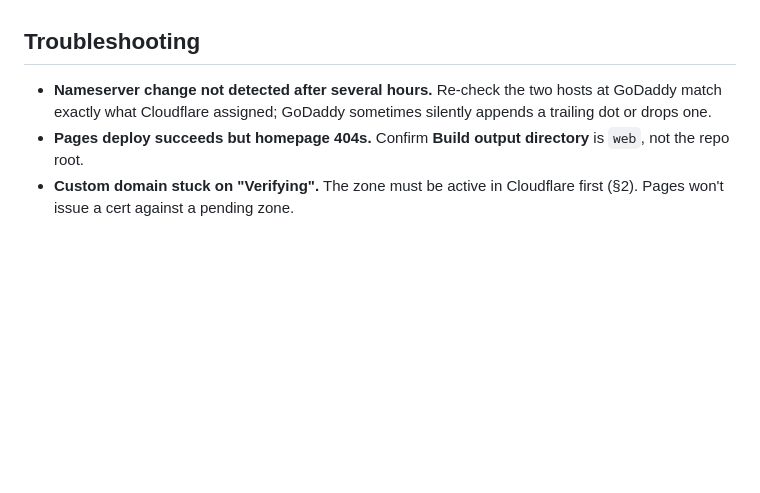
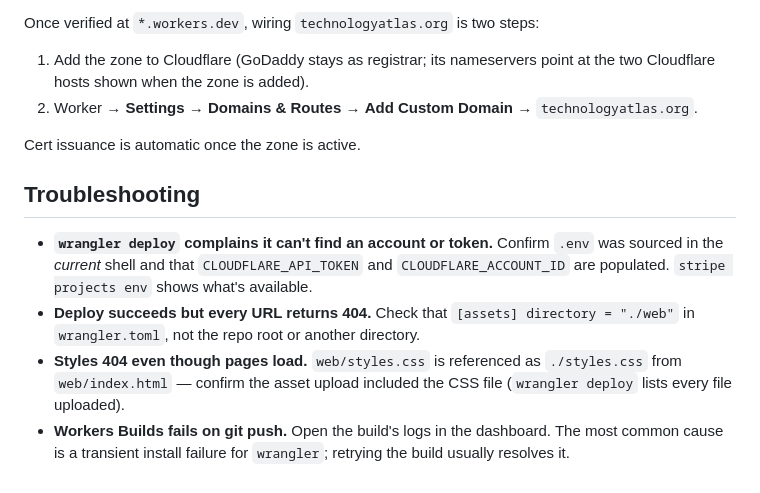
Before and after one commit to drewhoskins/technology-atlas, a Markdown page: docs/DEPLOY.md, the part around one of its changes. Rendered like a GitHub page; blank space fills up the shorter version.

Commit message:
Update DEPLOY.md for Cloudflare Workers

```diff
--- a/docs/DEPLOY.md
+++ b/docs/DEPLOY.md
@@ -83,10 +93,26 @@ canonical host and 301 the other.
+Once verified at `*.workers.dev`, wiring `technologyatlas.org` is two
+steps:
+
+1. Add the zone to Cloudflare (GoDaddy stays as registrar; its
+   nameservers point at the two Cloudflare hosts shown when the zone is
+   added).
+2. Worker → **Settings** → **Domains & Routes** → **Add Custom Domain**
+   → `technologyatlas.org`.
+
+Cert issuance is automatic once the zone is active.
 
 ## Troubleshooting
 
-- **Nameserver change not detected after several hours.** Re-check the two
-  hosts at GoDaddy match exactly what Cloudflare assigned; GoDaddy sometimes
-  silently appends a trailing dot or drops one.
-- **Pages deploy succeeds but homepage 404s.** Confirm **Build output
-  directory** is `web`, not the repo root.
-- **Custom domain stuck on "Verifying".** The zone must be active in
-  Cloudflare first (§2). Pages won't issue a cert against a pending zone.
+- **`wrangler deploy` complains it can't find an account or token.**
+  Confirm `.env` was sourced in the *current* shell and that
+  `CLOUDFLARE_API_TOKEN` and `CLOUDFLARE_ACCOUNT_ID` are populated.
+  `stripe projects env` shows what's available.
+- **Deploy succeeds but every URL returns 404.** Check that `[assets]
+  directory = "./web"` in `wrangler.toml`, not the repo root or another
+  directory.
+- **Styles 404 even though pages load.** `web/styles.css` is referenced
+  as `./styles.css` from `web/index.html` — confirm the asset upload
+  included the CSS file (`wrangler deploy` lists every file uploaded).
+- **Workers Builds fails on git push.** Open the build's logs in the
+  dashboard. The most common cause is a transient install failure for
+  `wrangler`; retrying the build usually resolves it.
```
Also changed, not shown: other parts of docs/DEPLOY.md (+71 -61 lines).
